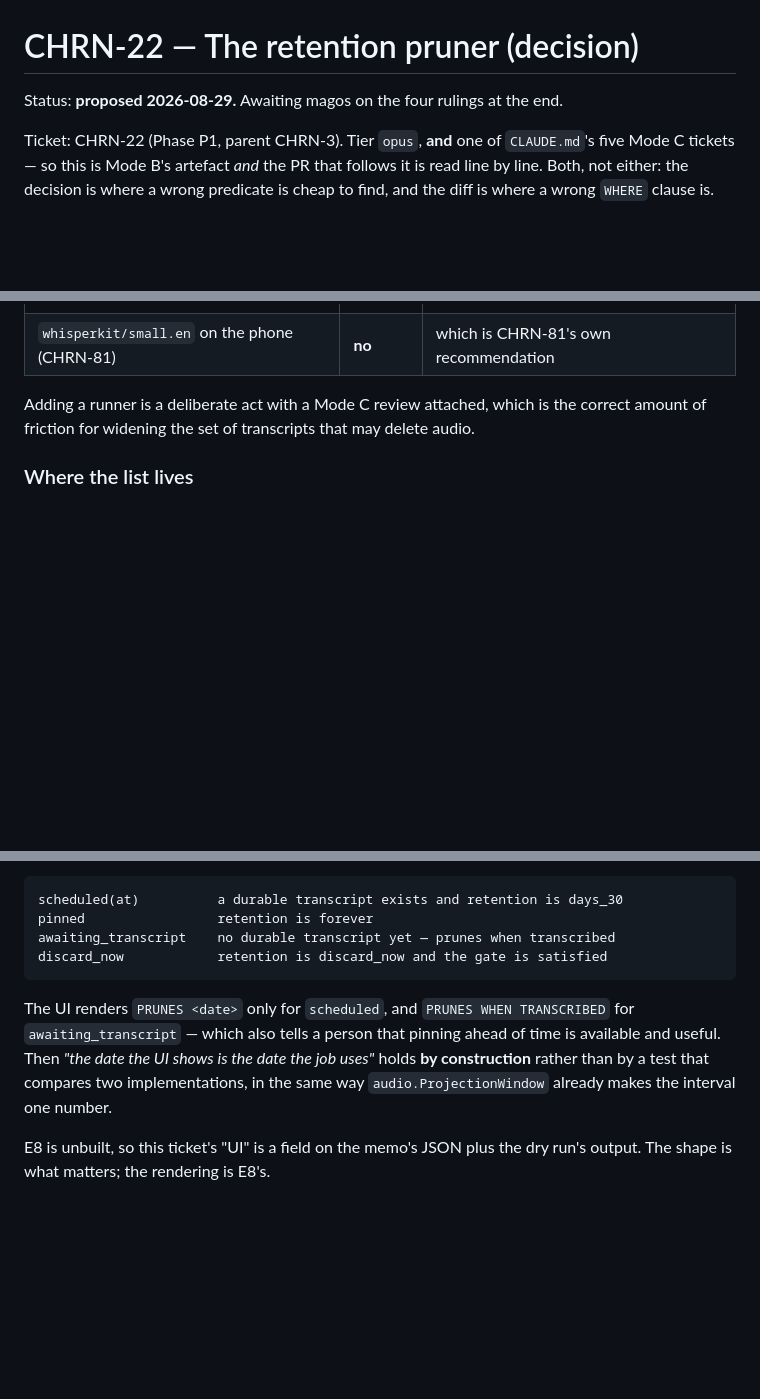
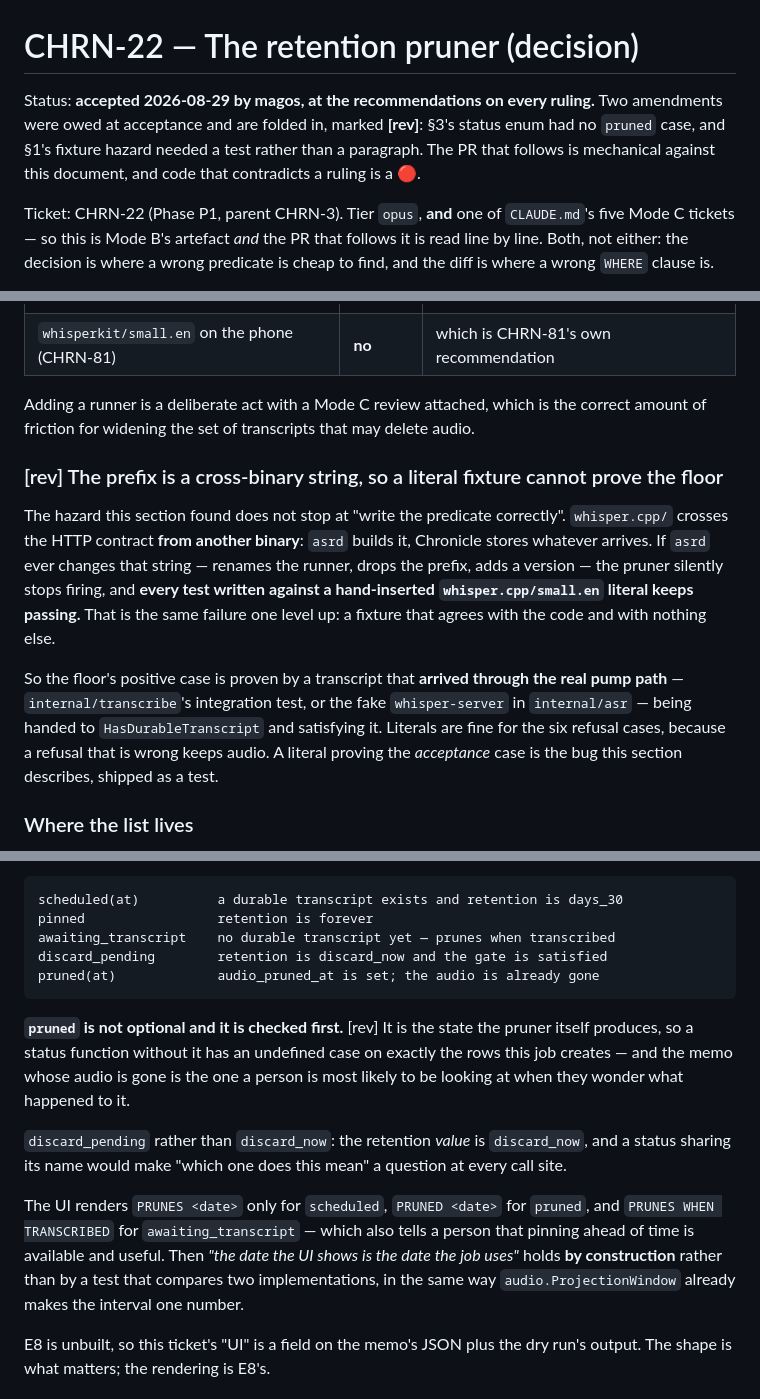
Before and after one commit to Einlanzerous/chronicle, a Markdown page: docs/decisions/chrn-22-retention-pruner.md, 3 parts joined by grey strips. Drawn GitHub-style; blank space fills up the shorter version.

Commit message:
docs(decisions): the two amendments acceptance owed, and the accepted mark (CHRN-22)
§3's status enum had no `pruned` case — an undefined answer on exactly the
rows this job produces, and on the memo a person is most likely looking at
when they wonder where the audio went. Added, checked first, rendered
`PRUNED <date>`. `discard_now` the status is renamed `discard_pending` so it
does not share a name with the retention value it reads.

And §1's fixture hazard needed a test rather than a paragraph. The
`whisper.cpp/` prefix crosses the HTTP contract from another binary; if asrd
ever changes it the pruner silently stops firing and every literal fixture
keeps passing — the same failure one level up. So the floor's ACCEPTANCE
case is proven by a transcript that arrived through the real pump path.
Literals stay fine for the six refusals, because a refusal that is wrong
keeps audio.

Co-Authored-By: Claude Opus 5 (1M context) <noreply@anthropic.com>
Claude-Session: https://claude.ai/code/session_01Ntq923R39Sb4CEGoRWAimG

````diff
--- a/docs/decisions/chrn-22-retention-pruner.md
+++ b/docs/decisions/chrn-22-retention-pruner.md
@@ -1,6 +1,10 @@
 # CHRN-22 — The retention pruner (decision)
 
-Status: **proposed 2026-08-29.** Awaiting magos on the four rulings at the end.
+Status: **accepted 2026-08-29 by magos, at the recommendations on every ruling.**
+Two amendments were owed at acceptance and are folded in, marked **[rev]**: §3's
+status enum had no `pruned` case, and §1's fixture hazard needed a test rather
+than a paragraph. The PR that follows is mechanical against this document, and
+code that contradicts a ruling is a 🔴.
 
 Ticket: CHRN-22 (Phase P1, parent CHRN-3). Tier `opus`, **and** one of
 `CLAUDE.md`'s five Mode C tickets — so this is Mode B's artefact *and* the PR
@@ -135,6 +139,23 @@ Adding a runner is a deliberate act with a Mode C review attached, which is the
 correct amount of friction for widening the set of transcripts that may delete
 audio.
 
+### [rev] The prefix is a cross-binary string, so a literal fixture cannot prove the floor
+
+The hazard this section found does not stop at "write the predicate correctly".
+`whisper.cpp/` crosses the HTTP contract **from another binary**: `asrd` builds
+it, Chronicle stores whatever arrives. If `asrd` ever changes that string —
+renames the runner, drops the prefix, adds a version — the pruner silently stops
+firing, and **every test written against a hand-inserted `whisper.cpp/small.en`
+literal keeps passing.** That is the same failure one level up: a fixture that
+agrees with the code and with nothing else.
+
+So the floor's positive case is proven by a transcript that **arrived through the
+real pump path** — `internal/transcribe`'s integration test, or the fake
+`whisper-server` in `internal/asr` — being handed to `HasDurableTranscript` and
+satisfying it. Literals are fine for the six refusal cases, because a refusal
+that is wrong keeps audio. A literal proving the *acceptance* case is the bug
+this section describes, shipped as a test.
+
 ### Where the list lives
 
 **In Go, beside the predicate, as a constant. Never in a `CHRONICLE_*`
@@ -195,15 +216,25 @@ function evaluated over the table.** It returns a status, not a date:
 scheduled(at)          a durable transcript exists and retention is days_30
 pinned                 retention is forever
 awaiting_transcript    no durable transcript yet — prunes when transcribed
-discard_now            retention is discard_now and the gate is satisfied
+discard_pending        retention is discard_now and the gate is satisfied
+pruned(at)             audio_pruned_at is set; the audio is already gone
 ```
 
-The UI renders `PRUNES <date>` only for `scheduled`, and
-`PRUNES WHEN TRANSCRIBED` for `awaiting_transcript` — which also tells a person
-that pinning ahead of time is available and useful. Then *"the date the UI shows
-is the date the job uses"* holds **by construction** rather than by a test that
-compares two implementations, in the same way `audio.ProjectionWindow` already
-makes the interval one number.
+**`pruned` is not optional and it is checked first.** [rev] It is the state the
+pruner itself produces, so a status function without it has an undefined case on
+exactly the rows this job creates — and the memo whose audio is gone is the one a
+person is most likely to be looking at when they wonder what happened to it.
+
+`discard_pending` rather than `discard_now`: the retention *value* is
+`discard_now`, and a status sharing its name would make "which one does this
+mean" a question at every call site.
+
+The UI renders `PRUNES <date>` only for `scheduled`, `PRUNED <date>` for
+`pruned`, and `PRUNES WHEN TRANSCRIBED` for `awaiting_transcript` — which also
+tells a person that pinning ahead of time is available and useful. Then *"the
+date the UI shows is the date the job uses"* holds **by construction** rather
+than by a test that compares two implementations, in the same way
+`audio.ProjectionWindow` already makes the interval one number.
 
 E8 is unbuilt, so this ticket's "UI" is a field on the memo's JSON plus the dry
 run's output. The shape is what matters; the rendering is E8's.
````
Also changed, not shown: other parts of docs/decisions/chrn-22-retention-pruner.md (+3 -1 lines).
